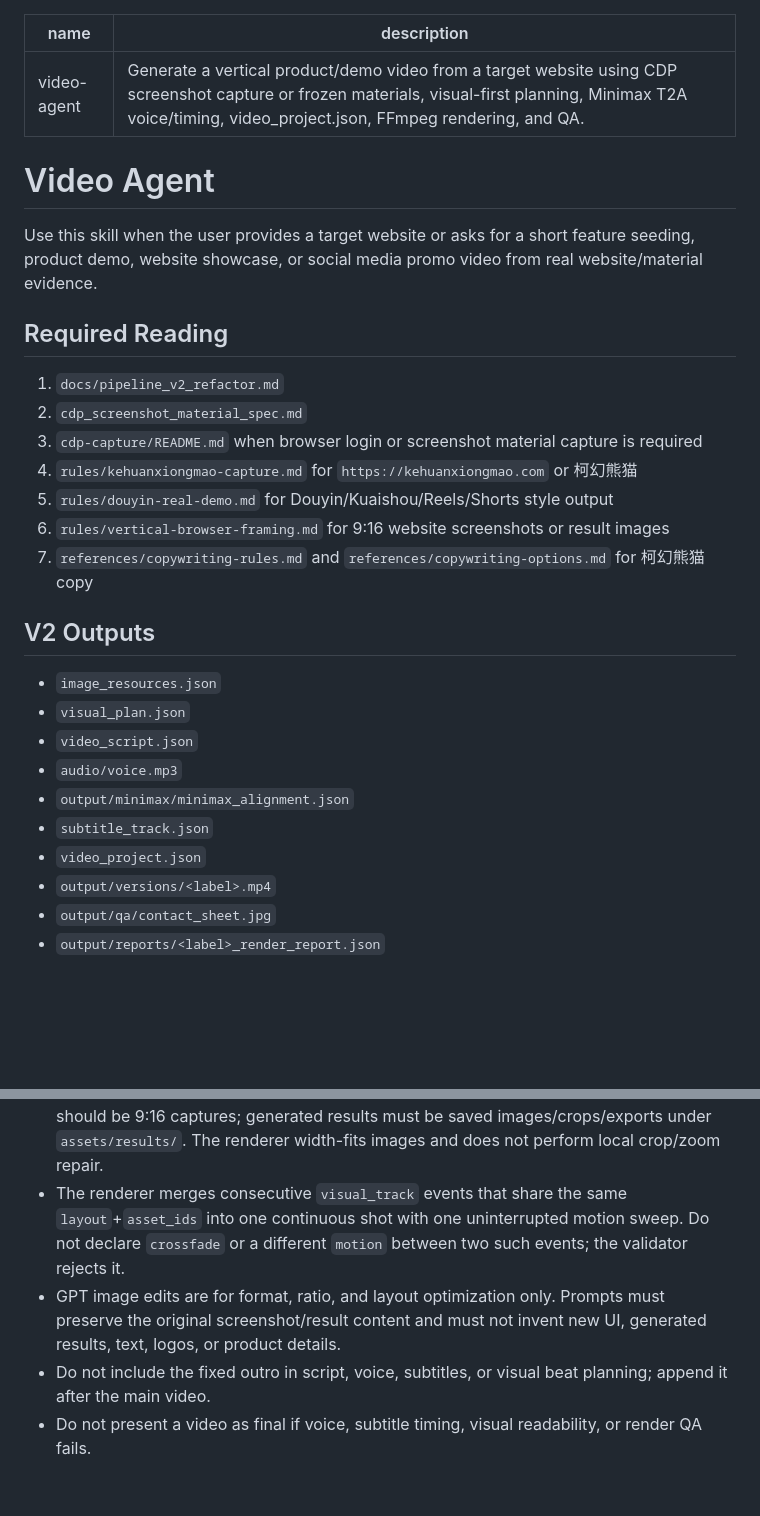
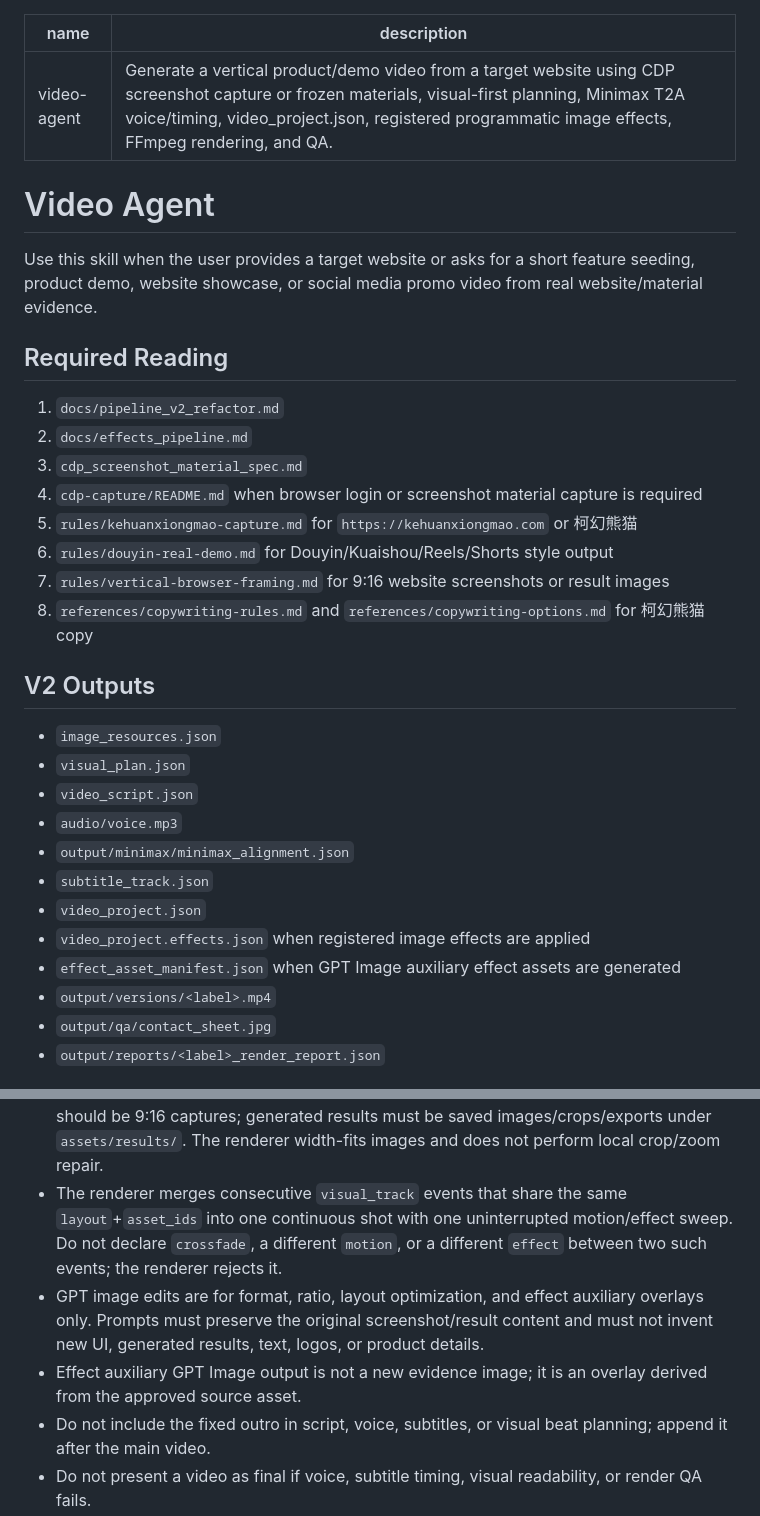
Before and after one commit to 60ke/video-agent, a Markdown page: SKILL.md, 2 parts joined by grey strips. Drawn GitHub-style; blank space fills up the shorter version.

Commit message:
docs: update skill with effect pipeline

```diff
--- a/SKILL.md
+++ b/SKILL.md
@@ -1,6 +1,6 @@
 ---
 name: video-agent
-description: Generate a vertical product/demo video from a target website using CDP screenshot capture or frozen materials, visual-first planning, Minimax T2A voice/timing, video_project.json, FFmpeg rendering, and QA.
+description: Generate a vertical product/demo video from a target website using CDP screenshot capture or frozen materials, visual-first planning, Minimax T2A voice/timing, video_project.json, registered programmatic image effects, FFmpeg rendering, and QA.
 ---
 
 # Video Agent
@@ -10,12 +10,13 @@ Use this skill when the user provides a target website or asks for a short featu
 ## Required Reading
 
 1. `docs/pipeline_v2_refactor.md`
-2. `cdp_screenshot_material_spec.md`
-3. `cdp-capture/README.md` when browser login or screenshot material capture is required
-4. `rules/kehuanxiongmao-capture.md` for `https://kehuanxiongmao.com` or 柯幻熊猫
-5. `rules/douyin-real-demo.md` for Douyin/Kuaishou/Reels/Shorts style output
-6. `rules/vertical-browser-framing.md` for 9:16 website screenshots or result images
-7. `references/copywriting-rules.md` and `references/copywriting-options.md` for 柯幻熊猫 copy
+2. `docs/effects_pipeline.md`
+3. `cdp_screenshot_material_spec.md`
+4. `cdp-capture/README.md` when browser login or screenshot material capture is required
+5. `rules/kehuanxiongmao-capture.md` for `https://kehuanxiongmao.com` or 柯幻熊猫
+6. `rules/douyin-real-demo.md` for Douyin/Kuaishou/Reels/Shorts style output
+7. `rules/vertical-browser-framing.md` for 9:16 website screenshots or result images
+8. `references/copywriting-rules.md` and `references/copywriting-options.md` for 柯幻熊猫 copy
 
 ## V2 Outputs
 
@@ -26,6 +27,8 @@ Use this skill when the user provides a target website or asks for a short featu
 - `output/minimax/minimax_alignment.json`
 - `subtitle_track.json`
 - `video_project.json`
+- `video_project.effects.json` when registered image effects are applied
+- `effect_asset_manifest.json` when GPT Image auxiliary effect assets are generated
 - `output/versions/<label>.mp4`
 - `output/qa/contact_sheet.jpg`
 - `output/reports/<label>_render_report.json`
@@ -68,8 +74,9 @@ Use this skill when the user provides a target website or asks for a short featu
 - Start every new website video in a fresh `cases/<new_case>` directory. Existing demo cases, example images, and old case assets are references only; they must not be used as the generated result for a new video.
 - `run_pipeline_mode.py` must receive the current run's `--receipt-id` for any website video that claims or shows a real generated result. Without it, the runner refuses to render so old/demo result images cannot masquerade as fresh results.
 - Final visuals must already be prepared and AI-verified. Function/process screenshots should be 9:16 captures; generated results must be saved images/crops/exports under `assets/results/`. The renderer width-fits images and does not perform local crop/zoom repair.
-- The renderer merges consecutive `visual_track` events that share the same `layout`+`asset_ids` into one continuous shot with one uninterrupted motion sweep. Do not declare `crossfade` or a different `motion` between two such events; the validator rejects it.
-- GPT image edits are for format, ratio, and layout optimization only. Prompts must preserve the original screenshot/result content and must not invent new UI, generated results, text, logos, or product details.
+- The renderer merges consecutive `visual_track` events that share the same `layout`+`asset_ids` into one continuous shot with one uninterrupted motion/effect sweep. Do not declare `crossfade`, a different `motion`, or a different `effect` between two such events; the renderer rejects it.
+- GPT image edits are for format, ratio, layout optimization, and effect auxiliary overlays only. Prompts must preserve the original screenshot/result content and must not invent new UI, generated results, text, logos, or product details.
+- Effect auxiliary GPT Image output is not a new evidence image; it is an overlay derived from the approved source asset.
 - Do not include the fixed outro in script, voice, subtitles, or visual beat planning; append it after the main video.
 - Do not present a video as final if voice, subtitle timing, visual readability, or render QA fails.
 - Use `draft` only for fast creative preview. Use `standard` for normal review and `strict` before treating a render as deliverable.
```
Also changed, not shown: other parts of SKILL.md (+9 -6 lines).
